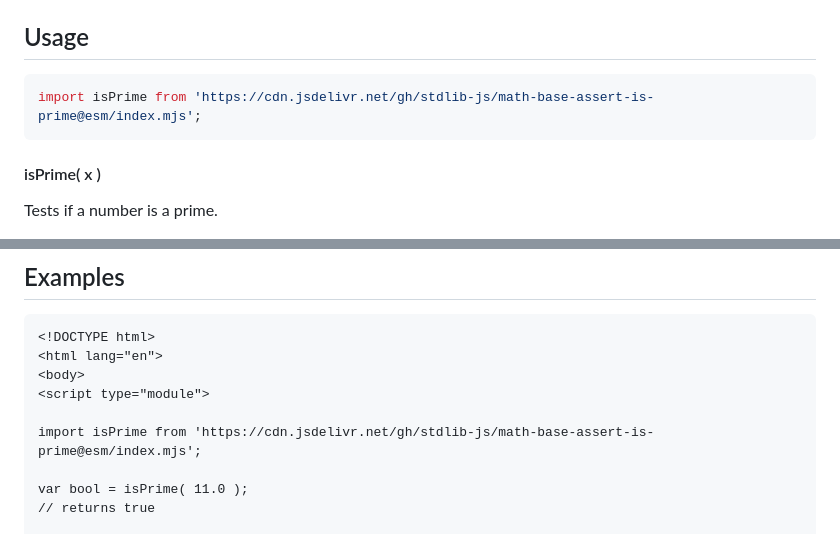
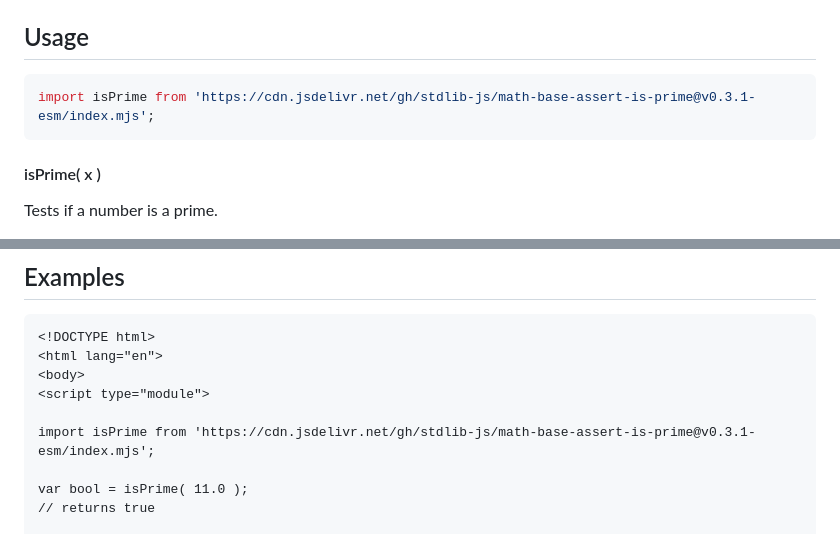
Before and after one commit to stdlib-js/math-base-assert-is-prime, a Markdown page: README.md, 2 parts joined by grey strips. Rendered like a GitHub page.

Commit message:
Update README.md for ESM bundle v0.3.1

````diff
--- a/README.md
+++ b/README.md
@@ -50,7 +50,7 @@ A **prime number** is defined as an integer value greater than `1` which is only
 ## Usage
 
 ```javascript
-import isPrime from 'https://cdn.jsdelivr.net/gh/stdlib-js/math-base-assert-is-prime@esm/index.mjs';
+import isPrime from 'https://cdn.jsdelivr.net/gh/stdlib-js/math-base-assert-is-prime@v0.3.1-esm/index.mjs';
 ```
 
 #### isPrime( x )
@@ -84,7 +84,7 @@ var bool = isPrime( 7.0 );
 <body>
 <script type="module">
 
-import isPrime from 'https://cdn.jsdelivr.net/gh/stdlib-js/math-base-assert-is-prime@esm/index.mjs';
+import isPrime from 'https://cdn.jsdelivr.net/gh/stdlib-js/math-base-assert-is-prime@v0.3.1-esm/index.mjs';
 
 var bool = isPrime( 11.0 );
 // returns true
````
